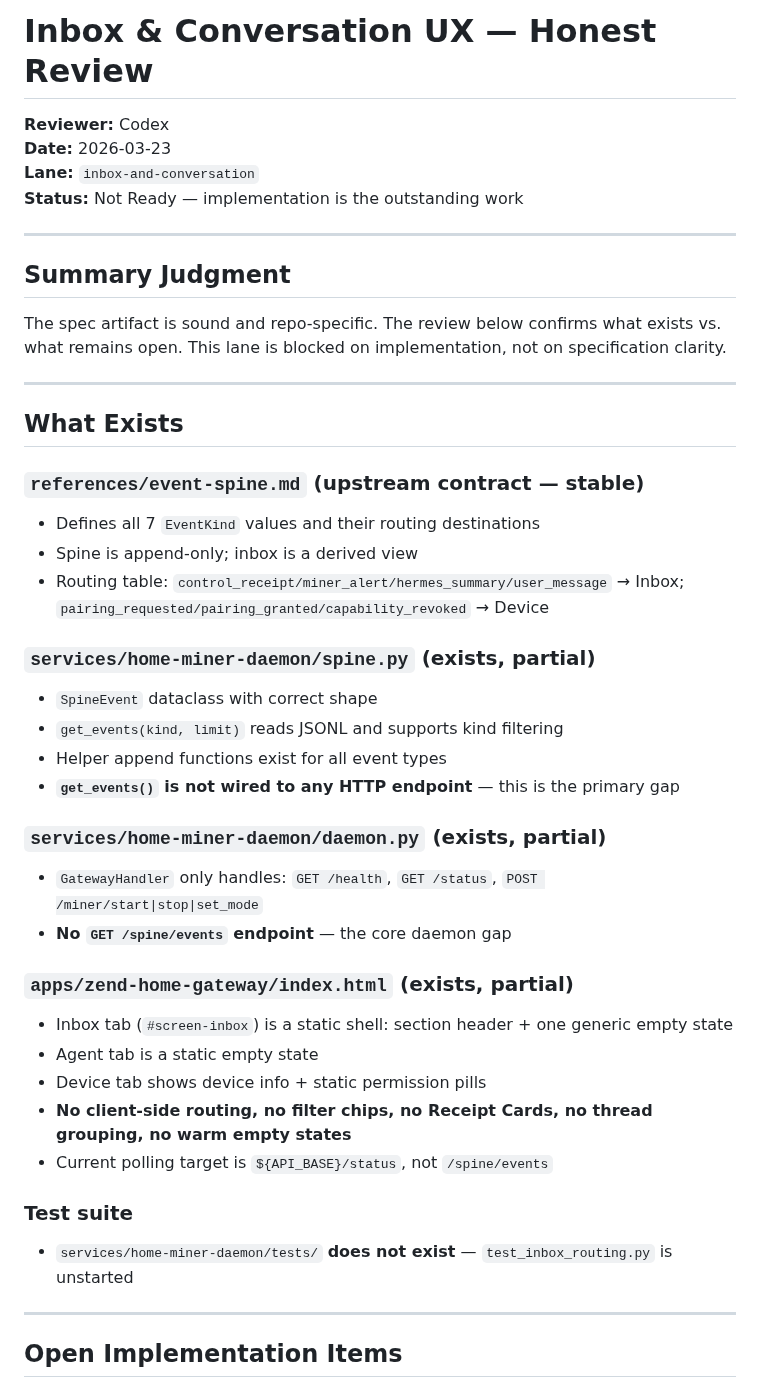
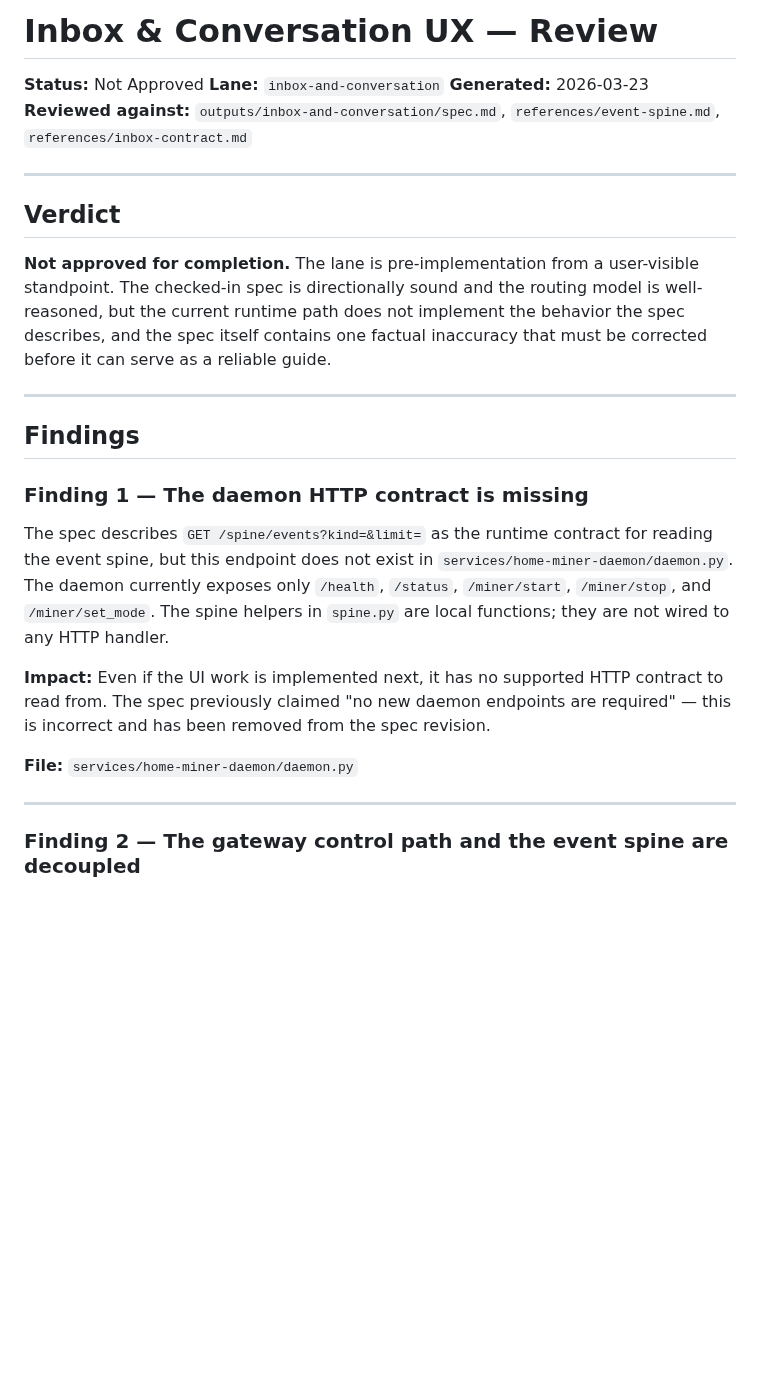
Before and after one commit to happybigmtn/zend, a Markdown page: outputs/inbox-and-conversation/review.md, the part around one of its changes. GitHub-like rendering; blank space fills up the shorter version.

```diff
--- a/outputs/inbox-and-conversation/review.md
+++ b/outputs/inbox-and-conversation/review.md
@@ -1,46 +1,29 @@
-# Inbox & Conversation UX — Honest Review
+# Inbox & Conversation UX — Review
 
-**Reviewer:** Codex
-**Date:** 2026-03-23
+**Status:** Not Approved
 **Lane:** `inbox-and-conversation`
-**Status:** Not Ready — implementation is the outstanding work
+**Generated:** 2026-03-23
+**Reviewed against:** `outputs/inbox-and-conversation/spec.md`, `references/event-spine.md`, `references/inbox-contract.md`
 
 ---
 
-## Summary Judgment
+## Verdict
 
-The spec artifact is sound and repo-specific. The review below confirms what exists vs. what remains open. This lane is blocked on implementation, not on specification clarity.
+**Not approved for completion.** The lane is pre-implementation from a user-visible standpoint. The checked-in spec is directionally sound and the routing model is well-reasoned, but the current runtime path does not implement the behavior the spec describes, and the spec itself contains one factual inaccuracy that must be corrected before it can serve as a reliable guide.
 
 ---
 
-## What Exists
+## Findings
 
-### `references/event-spine.md` (upstream contract — stable)
-- Defines all 7 `EventKind` values and their routing destinations
-- Spine is append-only; inbox is a derived view
-- Routing table: `control_receipt/miner_alert/hermes_summary/user_message` → Inbox; `pairing_requested/pairing_granted/capability_revoked` → Device
+### Finding 1 — The daemon HTTP contract is missing
 
-### `services/home-miner-daemon/spine.py` (exists, partial)
-- `SpineEvent` dataclass with correct shape
-- `get_events(kind, limit)` reads JSONL and supports kind filtering
-- Helper append functions exist for all event types
-- **`get_events()` is not wired to any HTTP endpoint** — this is the primary gap
+The spec describes `GET /spine/events?kind=&limit=` as the runtime contract for reading the event spine, but this endpoint does not exist in `services/home-miner-daemon/daemon.py`. The daemon currently exposes only `/health`, `/status`, `/miner/start`, `/miner/stop`, and `/miner/set_mode`. The spine helpers in `spine.py` are local functions; they are not wired to any HTTP handler.
 
-### `services/home-miner-daemon/daemon.py` (exists, partial)
-- `GatewayHandler` only handles: `GET /health`, `GET /status`, `POST /miner/start|stop|set_mode`
-- **No `GET /spine/events` endpoint** — the core daemon gap
+**Impact:** Even if the UI work is implemented next, it has no supported HTTP contract to read from. The spec previously claimed "no new daemon endpoints are required" — this is incorrect and has been removed from the spec revision.
 
-### `apps/zend-home-gateway/index.html` (exists, partial)
-- Inbox tab (`#screen-inbox`) is a static shell: section header + one generic empty state
-- Agent tab is a static empty state
-- Device tab shows device info + static permission pills
-- **No client-side routing, no filter chips, no Receipt Cards, no thread grouping, no warm empty states**
-- Current polling target is `${API_BASE}/status`, not `/spine/events`
-
-### Test suite
-- `services/home-miner-daemon/tests/` **does not exist** — `test_inbox_routing.py` is unstarted
+**File:** `services/home-miner-daemon/daemon.py`
 
 ---
 
-## Open Implementation Items
+### Finding 2 — The gateway control path and the event spine are decoupled
 
```
Also changed, not shown: other parts of outputs/inbox-and-conversation/review.md (+60 -28 lines), outputs/inbox-and-conversation/spec.md (+199 -200 lines).
